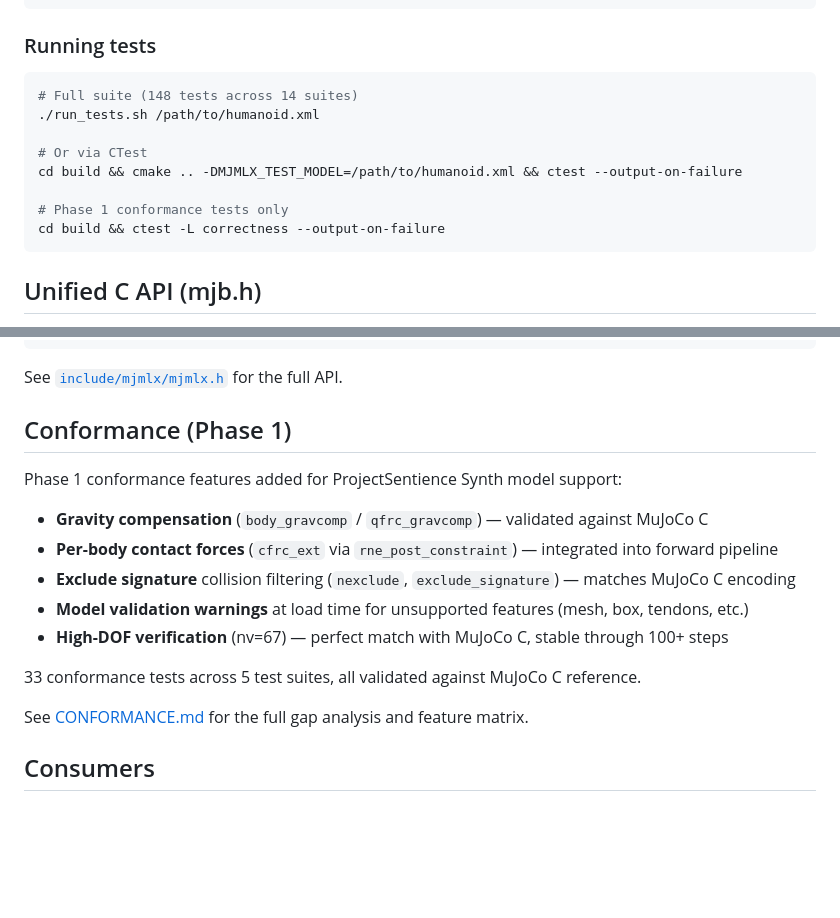
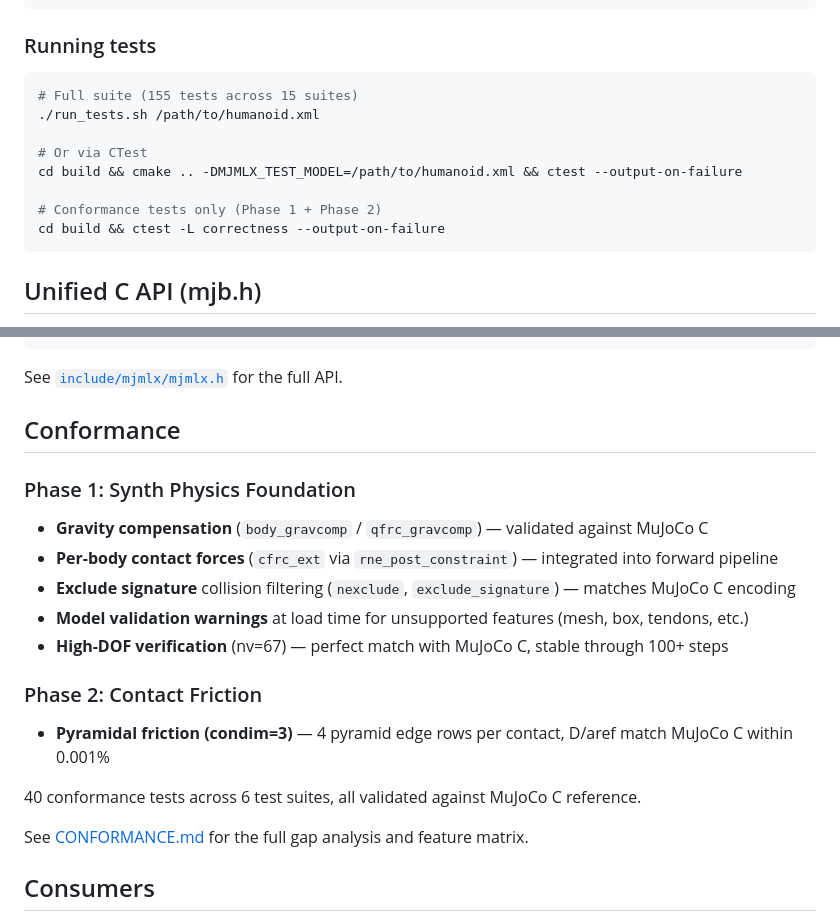
Before and after one commit to 20niship/MuJoCo-MLX-Cpp, a Markdown page: README.md, 2 parts joined by grey strips. Drawn GitHub-style; blank space fills up the shorter version.

````diff
--- a/README.md
+++ b/README.md
@@ -87,13 +87,13 @@ cmake --build build -j$(sysctl -n hw.logicalcpu)
 ### Running tests
 
 ```bash
-# Full suite (148 tests across 14 suites)
+# Full suite (155 tests across 15 suites)
 ./run_tests.sh /path/to/humanoid.xml
 
 # Or via CTest
 cd build && cmake .. -DMJMLX_TEST_MODEL=/path/to/humanoid.xml && ctest --output-on-failure
 
-# Phase 1 conformance tests only
+# Conformance tests only (Phase 1 + Phase 2)
 cd build && ctest -L correctness --output-on-failure
 ```
 
@@ -138,17 +138,19 @@ const float* qpos = mjmlx_get_qpos(data, &n);  // zero-copy unified memory
 
 See [`include/mjmlx/mjmlx.h`](include/mjmlx/mjmlx.h) for the full API.
 
-## Conformance (Phase 1)
+## Conformance
 
-Phase 1 conformance features added for ProjectSentience Synth model support:
-
+### Phase 1: Synth Physics Foundation
 - **Gravity compensation** (`body_gravcomp` / `qfrc_gravcomp`) — validated against MuJoCo C
 - **Per-body contact forces** (`cfrc_ext` via `rne_post_constraint`) — integrated into forward pipeline
 - **Exclude signature** collision filtering (`nexclude`, `exclude_signature`) — matches MuJoCo C encoding
 - **Model validation warnings** at load time for unsupported features (mesh, box, tendons, etc.)
 - **High-DOF verification** (nv=67) — perfect match with MuJoCo C, stable through 100+ steps
 
-33 conformance tests across 5 test suites, all validated against MuJoCo C reference.
+### Phase 2: Contact Friction
+- **Pyramidal friction (condim=3)** — 4 pyramid edge rows per contact, D/aref match MuJoCo C within 0.001%
+
+40 conformance tests across 6 test suites, all validated against MuJoCo C reference.
 
 See [CONFORMANCE.md](CONFORMANCE.md) for the full gap analysis and feature matrix.
 
````
Also changed, not shown: ARCHITECTURE.md (+21 -0 lines), CONFORMANCE.md (+34 -8 lines).
